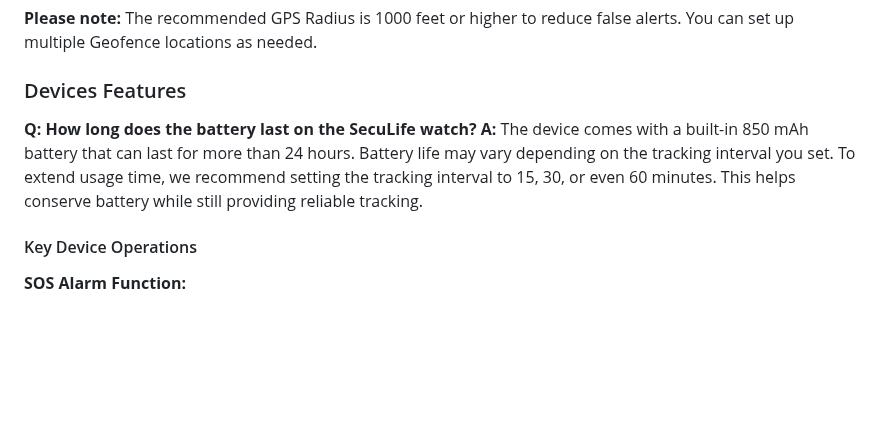
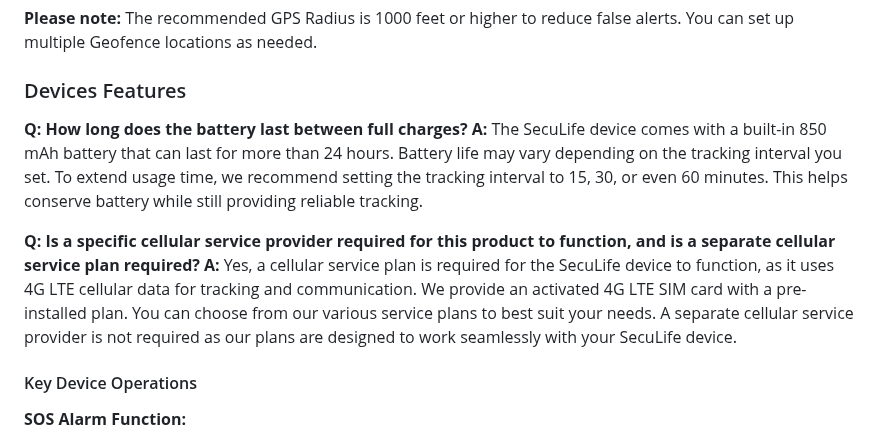
Before and after one commit to johnwesleyquintero/listing-documentation, a Markdown page: _internal/brands_knowledge_base/seculife-faqs-info.md, the part around the change. GitHub-like rendering; blank space fills up the shorter version.

Commit message:
docs(brands_knowledge_base): update seculife faqs with battery and cellular info
- Reword battery life question for clarity
- Add new FAQ about cellular service requirements

```diff
--- a/_internal/brands_knowledge_base/seculife-faqs-info.md
+++ b/_internal/brands_knowledge_base/seculife-faqs-info.md
@@ -92,8 +92,11 @@ Check TMOB international roaming plans here: Please visit the T-Mobile website f
 
 ### Devices Features
 
-**Q: How long does the battery last on the SecuLife watch?**
-**A:** The device comes with a built-in 850 mAh battery that can last for more than 24 hours. Battery life may vary depending on the tracking interval you set. To extend usage time, we recommend setting the tracking interval to 15, 30, or even 60 minutes. This helps conserve battery while still providing reliable tracking.
+**Q: How long does the battery last between full charges?**
+**A:** The SecuLife device comes with a built-in 850 mAh battery that can last for more than 24 hours. Battery life may vary depending on the tracking interval you set. To extend usage time, we recommend setting the tracking interval to 15, 30, or even 60 minutes. This helps conserve battery while still providing reliable tracking.
+
+**Q: Is a specific cellular service provider required for this product to function, and is a separate cellular service plan required?**
+**A:** Yes, a cellular service plan is required for the SecuLife device to function, as it uses 4G LTE cellular data for tracking and communication. We provide an activated 4G LTE SIM card with a pre-installed plan. You can choose from our various service plans to best suit your needs. A separate cellular service provider is not required as our plans are designed to work seamlessly with your SecuLife device.
 
 #### Key Device Operations
 
```
